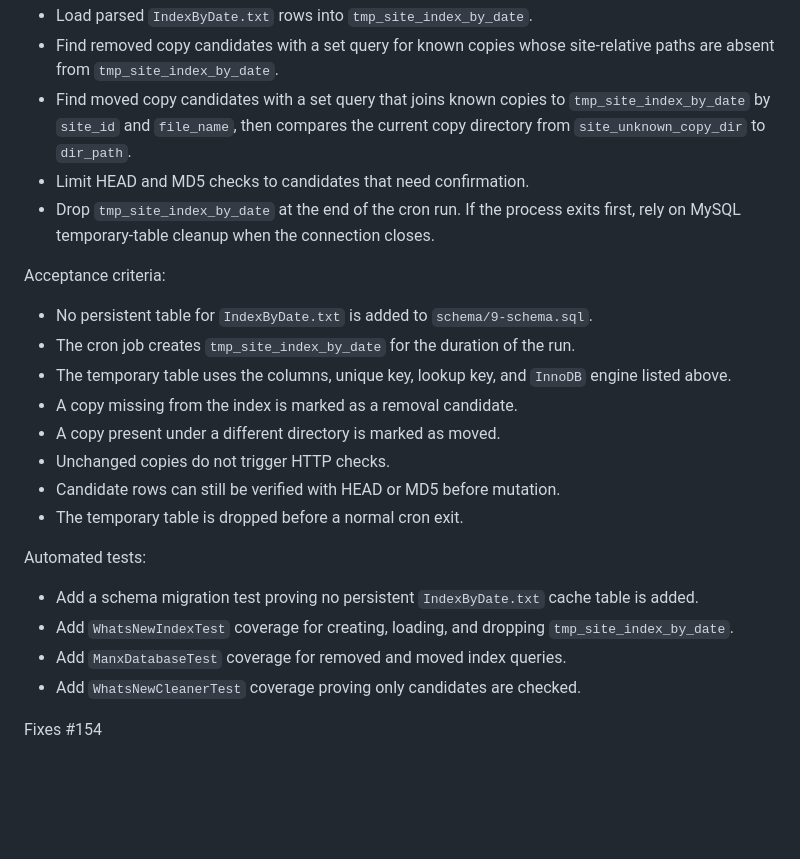
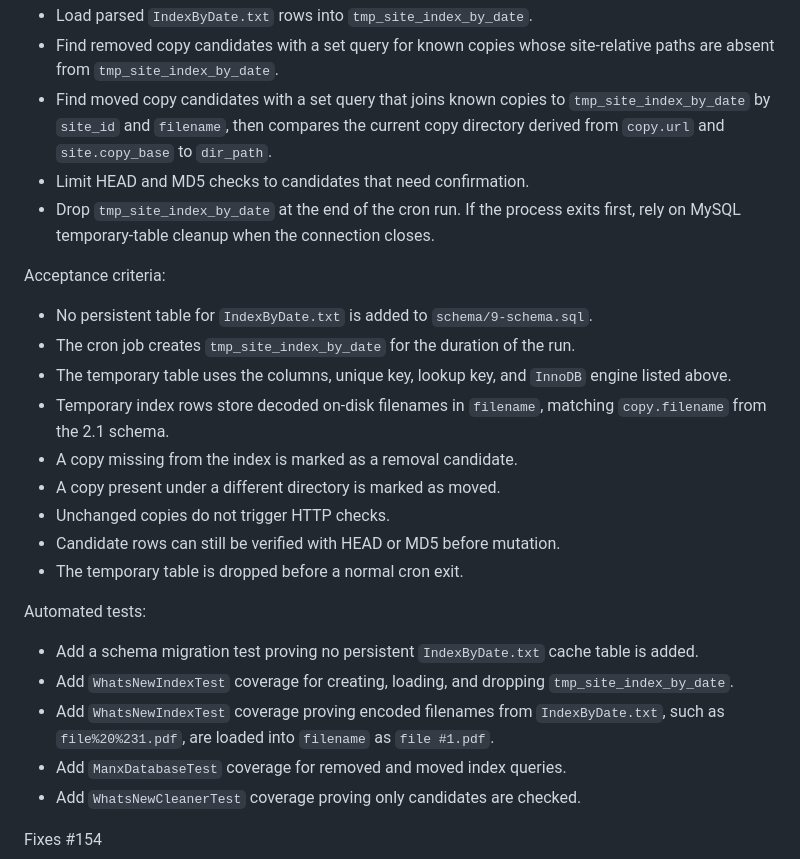
Before and after one commit to LegalizeAdulthood/manx, a Markdown page: docs/release-2.2.md, the part around one of its changes. Drawn GitHub-style; blank space fills up the shorter version.

```diff
--- a/docs/release-2.2.md
+++ b/docs/release-2.2.md
@@ -173,8 +78,9 @@ CREATE TEMPORARY TABLE `tmp_site_index_by_date` (
 - Find removed copy candidates with a set query for known copies whose
   site-relative paths are absent from `tmp_site_index_by_date`.
 - Find moved copy candidates with a set query that joins known copies to
-  `tmp_site_index_by_date` by `site_id` and `file_name`, then compares
-  the current copy directory from `site_unknown_copy_dir` to `dir_path`.
+  `tmp_site_index_by_date` by `site_id` and `filename`, then compares
+  the current copy directory derived from `copy.url` and `site.copy_base`
+  to `dir_path`.
 - Limit HEAD and MD5 checks to candidates that need confirmation.
 - Drop `tmp_site_index_by_date` at the end of the cron run.  If the
   process exits first, rely on MySQL temporary-table cleanup when the
@@ -188,6 +94,8 @@ Acceptance criteria:
   run.
 - The temporary table uses the columns, unique key, lookup key, and
   `InnoDB` engine listed above.
+- Temporary index rows store decoded on-disk filenames in `filename`,
+  matching `copy.filename` from the 2.1 schema.
 - A copy missing from the index is marked as a removal candidate.
 - A copy present under a different directory is marked as moved.
 - Unchanged copies do not trigger HTTP checks.
@@ -200,6 +108,9 @@ Automated tests:
   cache table is added.
 - Add `WhatsNewIndexTest` coverage for creating, loading, and dropping
   `tmp_site_index_by_date`.
+- Add `WhatsNewIndexTest` coverage proving encoded filenames from
+  `IndexByDate.txt`, such as `file%20%231.pdf`, are loaded into
+  `filename` as `file #1.pdf`.
 - Add `ManxDatabaseTest` coverage for removed and moved index queries.
 - Add `WhatsNewCleanerTest` coverage proving only candidates are checked.
 
```
Also changed, not shown: other parts of docs/release-2.2.md (+8 -103 lines).
